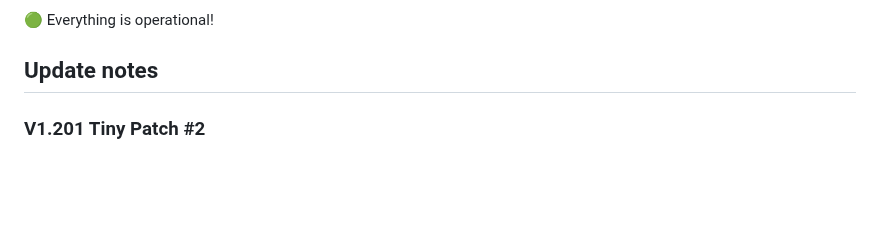
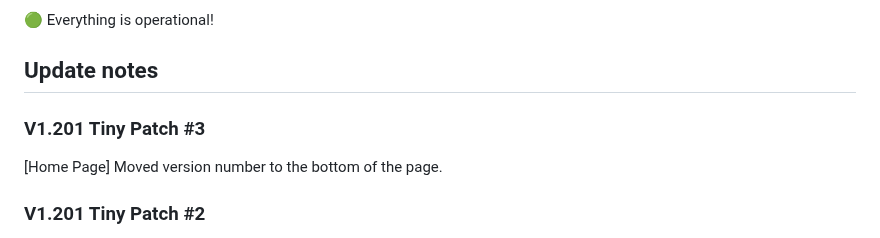
Before and after one commit to Pitchstep/seth.run, a Markdown page: README.md, the part around the change. GitHub-like rendering; blank space fills up the shorter version.

```diff
--- a/README.md
+++ b/README.md
@@ -15,6 +15,8 @@ On some devices, pages seem to flash some random FontAwesome symbols. I'm curren
 🟢 Everything is operational!
 
 ## Update notes
+### V1.201 Tiny Patch #3
+[Home Page] Moved version number to the bottom of the page.
 
 ### V1.201 Tiny Patch #2
 [/credits] Added some more credits. Thank you for contributing!<br>
```
